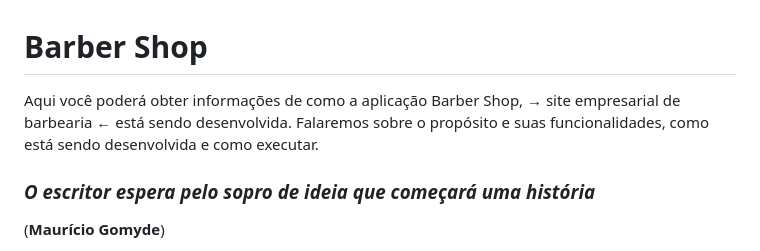
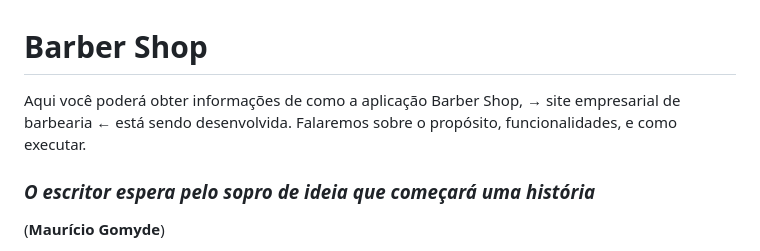
Before and after one commit to Iniciativa-PRO/barber-shop-equipe004, a Markdown page: README.md, the part around the change. GitHub-like rendering.

```diff
--- a/README.md
+++ b/README.md
@@ -1,6 +1,6 @@
 # Barber Shop
 
-Aqui você poderá obter informações de como a aplicação Barber Shop, → site empresarial de barbearia ← está sendo desenvolvida. Falaremos sobre o propósito e suas funcionalidades, como está sendo desenvolvida e como executar.
+Aqui você poderá obter informações de como a aplicação Barber Shop, → site empresarial de barbearia ← está sendo desenvolvida. Falaremos sobre o propósito, funcionalidades, e como executar.
 
 
 ### *O escritor espera pelo sopro de ideia que começará uma história*
```
